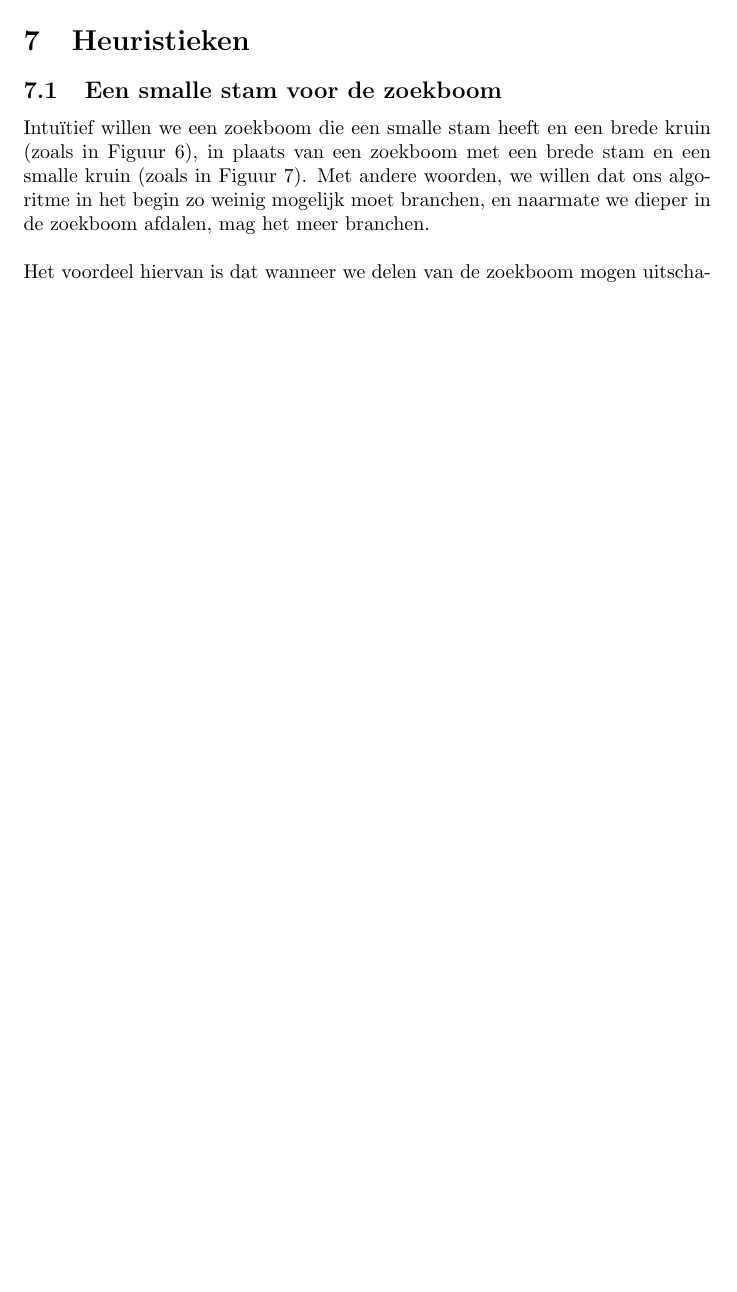
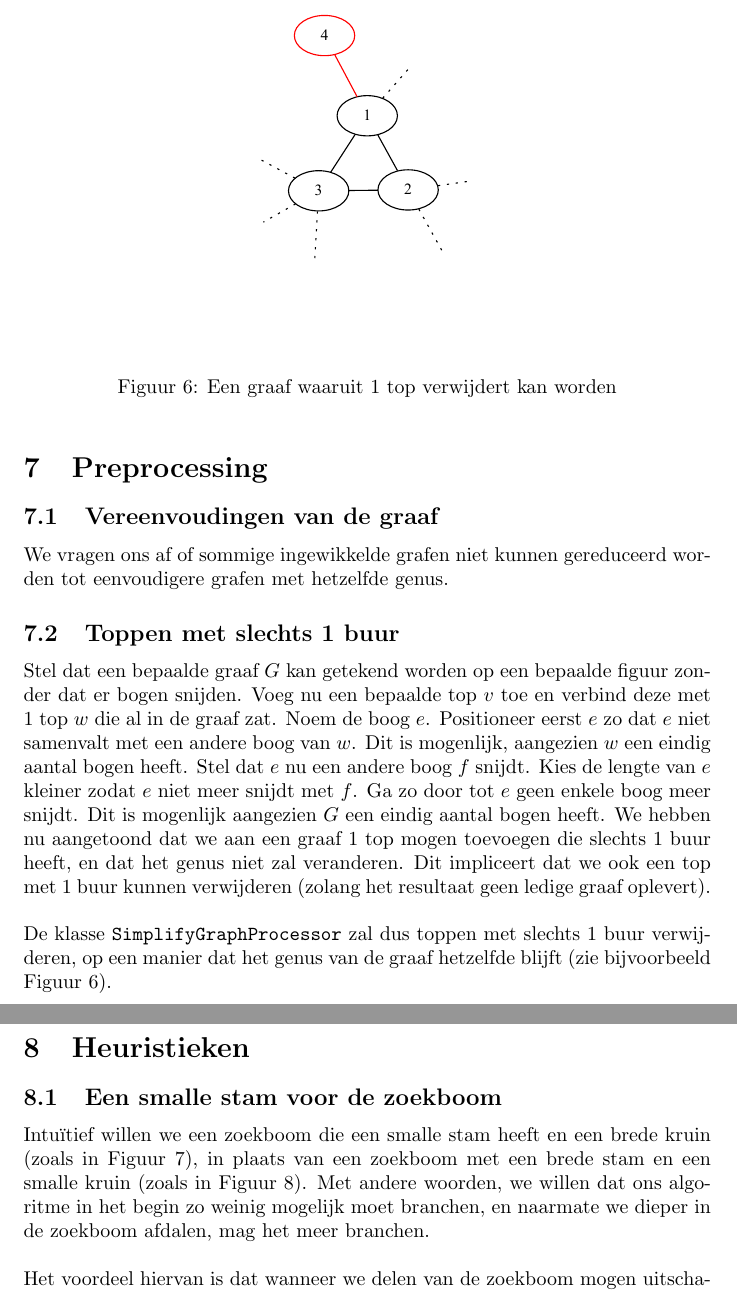
Before and after one commit to jaspervdj/Genus, a LaTeX document (extra/verslag.tex): part of page 11 of 15 before the commit and two parts of pages 12 and 13 of 17 after it, the two joined at a grey line, cut at the place of the change, the shorter picture padded with empty space. Compiled offline with pdfLaTeX.

Commit message:
Wrote about nodes with 1 neighbout in report.

```diff
--- a/extra/verslag.tex
+++ b/extra/verslag.tex
@@ -447,6 +453,37 @@ een buur is van de top waar we het vlak begonnen zijn, dan $n = 1$. Anders
 hebben we nog zeker 2 vlakken nodig, en dus $n = 2$.
 \newline
 
+\section{Preprocessing}
+
+\subsection{Vereenvoudingen van de graaf}
+We vragen ons af of sommige ingewikkelde grafen niet kunnen gereduceerd worden
+tot eenvoudigere grafen met hetzelfde genus.
+
+\subsection{Toppen met slechts 1 buur}
+Stel dat een bepaalde graaf $G$ kan getekend worden op een bepaalde figuur
+zonder dat er bogen snijden. Voeg nu een bepaalde top $v$ toe en verbind deze
+met 1 top $w$ die al in de graaf zat. Noem de boog $e$. Positioneer eerst $e$
+zo dat $e$ niet samenvalt met een andere boog van $w$. Dit is mogenlijk,
+aangezien $w$ een eindig aantal bogen heeft. Stel dat $e$ nu een andere boog
+$f$ snijdt. Kies de lengte van $e$ kleiner zodat $e$ niet meer snijdt met $f$.
+Ga zo door tot $e$ geen enkele boog meer snijdt. Dit is mogenlijk aangezien
+$G$ een eindig aantal bogen heeft. We hebben nu aangetoond dat we aan een graaf
+1 top mogen toevoegen die slechts 1 buur heeft, en dat het genus niet zal
+veranderen. Dit impliceert dat we ook een top met 1 buur kunnen verwijderen
+(zolang het resultaat geen ledige graaf oplevert).
+\newline
+
+De klasse \verb#SimplifyGraphProcessor# zal dus toppen met slechts 1 buur
+verwijderen, op een manier dat het genus van de graaf hetzelfde blijft (zie
+bijvoorbeeld Figuur \ref{fig:one-neighbour}).
+
+\begin{figure}
+\begin{center}
+\includegraphics[width=0.6\textwidth]{images/one-neighbour.pdf}
+\caption{Een graaf waaruit 1 top verwijdert kan worden}
+\label{fig:one-neighbour}
+\end{center}
+\end{figure}
 \section{Heuristieken}
 
 \subsection{Een smalle stam voor de zoekboom}
```
Also changed, not shown: extra/images/one-neighbour.pdf (added), extra/verslag.tex (30 more changed lines), 1 other file.
